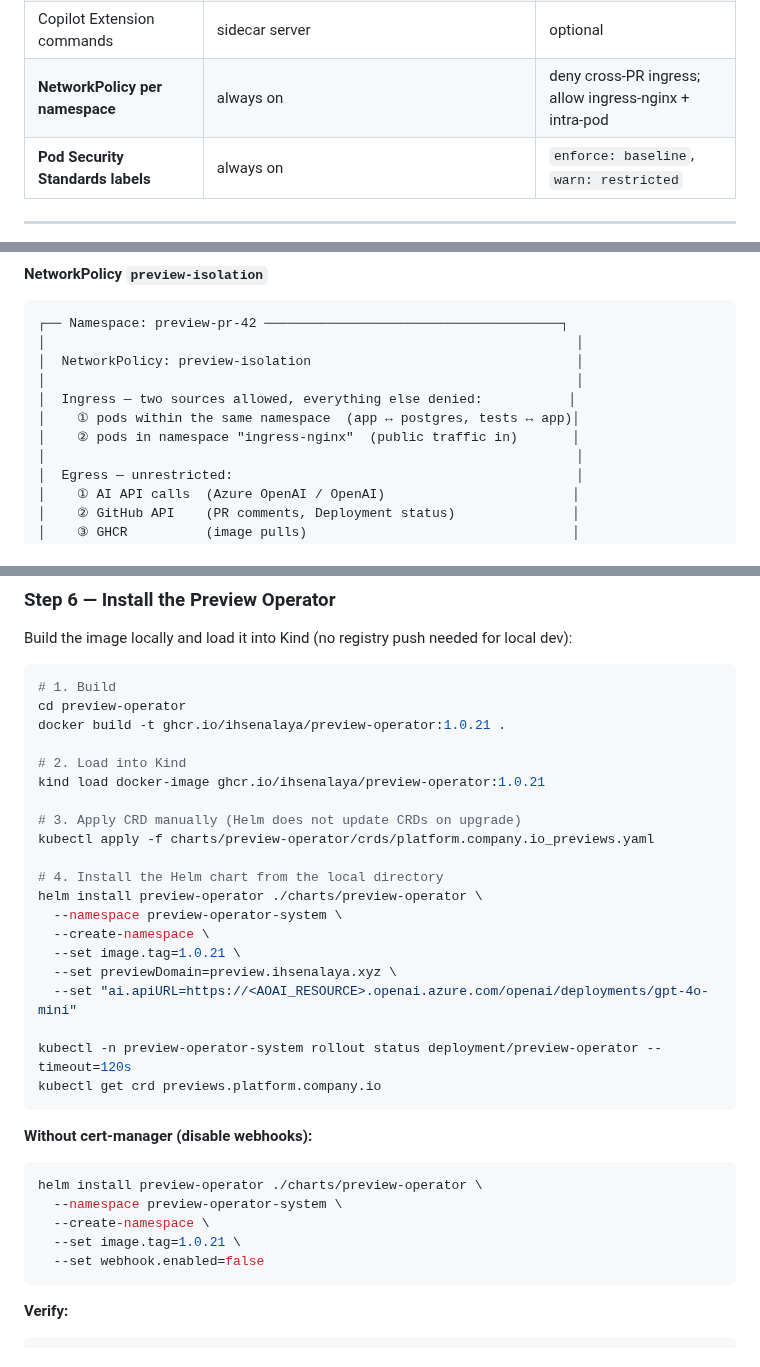
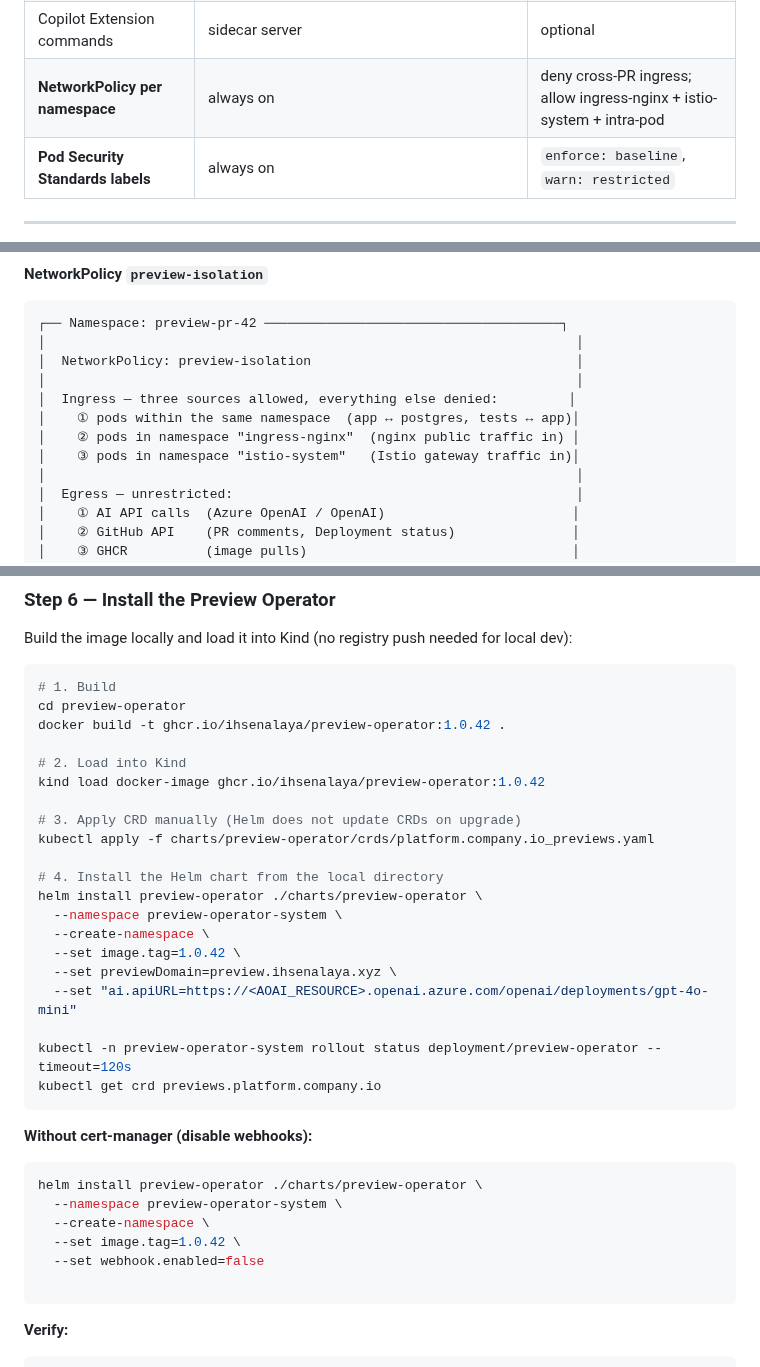
Before and after one commit to ihsenalaya/preview-operator, a Markdown page: README.md, 3 parts joined by grey strips. GitHub-like rendering.

Commit message:
docs: update to 1.0.42, add istio-system to NetworkPolicy diagram

````diff
--- a/README.md
+++ b/README.md
@@ -113,7 +113,7 @@ The operator does **not** watch GitHub pull requests. It only reconciles `Previe
 | **AI test selection (test-strategist)** | `spec.testStrategy.mode: Auto` | `FullSuite` |
 | Smart failure diagnostics | always on when `Failed` | — |
 | Copilot Extension commands | sidecar server | optional |
-| **NetworkPolicy per namespace** | always on | deny cross-PR ingress; allow ingress-nginx + intra-pod |
+| **NetworkPolicy per namespace** | always on | deny cross-PR ingress; allow ingress-nginx + istio-system + intra-pod |
 | **Pod Security Standards labels** | always on | `enforce: baseline`, `warn: restricted` |
 
 ---
@@ -233,9 +233,10 @@ Every preview namespace is hardened automatically by the operator **before any w
 │                                                                    │
 │  NetworkPolicy: preview-isolation                                  │
 │                                                                    │
-│  Ingress — two sources allowed, everything else denied:           │
+│  Ingress — three sources allowed, everything else denied:         │
 │    ① pods within the same namespace  (app ↔ postgres, tests ↔ app)│
-│    ② pods in namespace "ingress-nginx"  (public traffic in)       │
+│    ② pods in namespace "ingress-nginx"  (nginx public traffic in) │
+│    ③ pods in namespace "istio-system"   (Istio gateway traffic in)│
 │                                                                    │
 │  Egress — unrestricted:                                            │
 │    ① AI API calls  (Azure OpenAI / OpenAI)                        │
@@ -463,10 +464,10 @@ Build the image locally and load it into Kind (no registry push needed for local
 ```bash
 # 1. Build
 cd preview-operator
-docker build -t ghcr.io/ihsenalaya/preview-operator:1.0.21 .
+docker build -t ghcr.io/ihsenalaya/preview-operator:1.0.42 .
 
 # 2. Load into Kind
-kind load docker-image ghcr.io/ihsenalaya/preview-operator:1.0.21
+kind load docker-image ghcr.io/ihsenalaya/preview-operator:1.0.42
 
 # 3. Apply CRD manually (Helm does not update CRDs on upgrade)
 kubectl apply -f charts/preview-operator/crds/platform.company.io_previews.yaml
@@ -475,7 +476,7 @@ kubectl apply -f charts/preview-operator/crds/platform.company.io_previews.yaml
 helm install preview-operator ./charts/preview-operator \
   --namespace preview-operator-system \
   --create-namespace \
-  --set image.tag=1.0.21 \
+  --set image.tag=1.0.42 \
   --set previewDomain=preview.ihsenalaya.xyz \
   --set "ai.apiURL=https://<AOAI_RESOURCE>.openai.azure.com/openai/deployments/gpt-4o-mini"
 
@@ -489,8 +490,9 @@ kubectl get crd previews.platform.company.io
 helm install preview-operator ./charts/preview-operator \
   --namespace preview-operator-system \
   --create-namespace \
-  --set image.tag=1.0.21 \
+  --set image.tag=1.0.42 \
   --set webhook.enabled=false
+
 ```
 
 **Verify:**
````
Also changed, not shown: other parts of README.md (+1 -1 lines).
